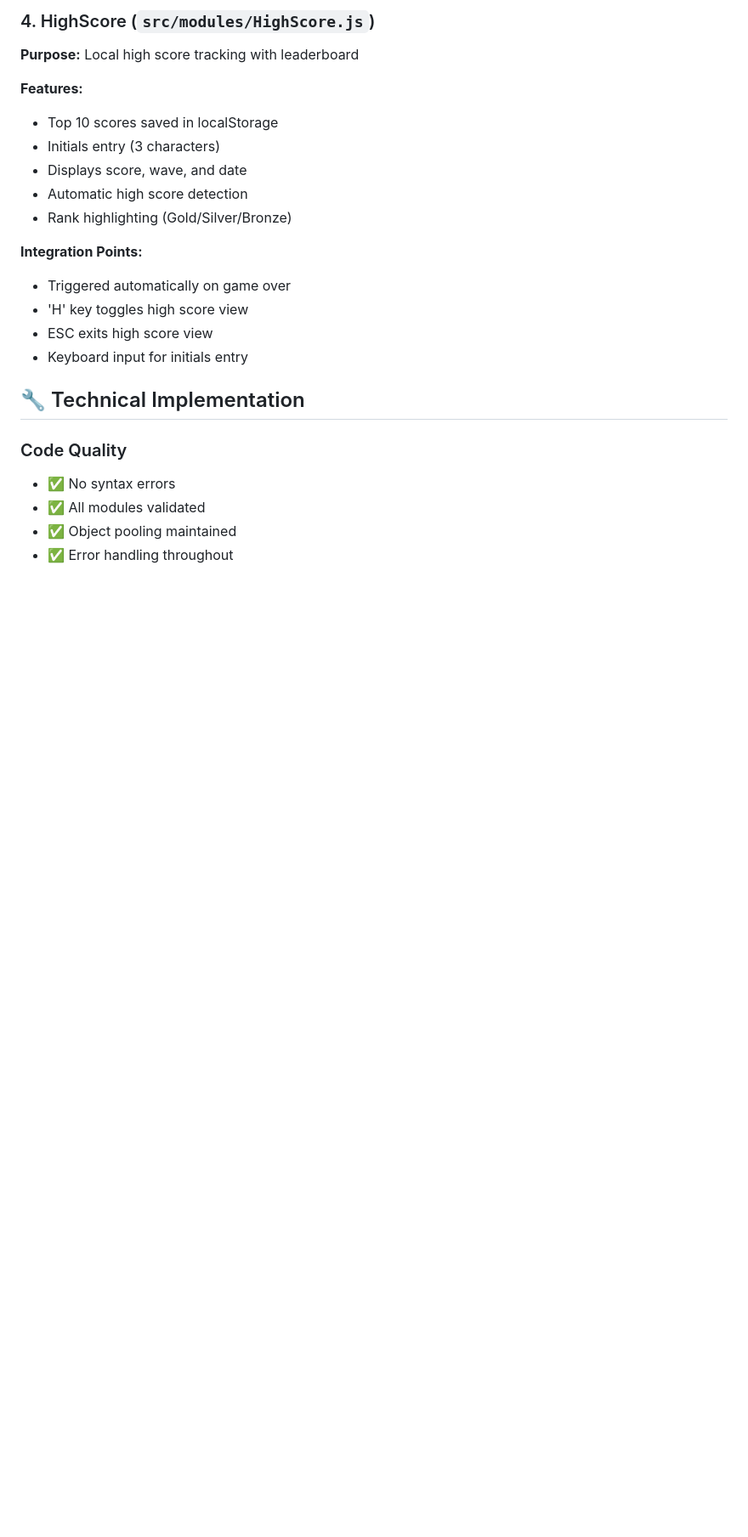
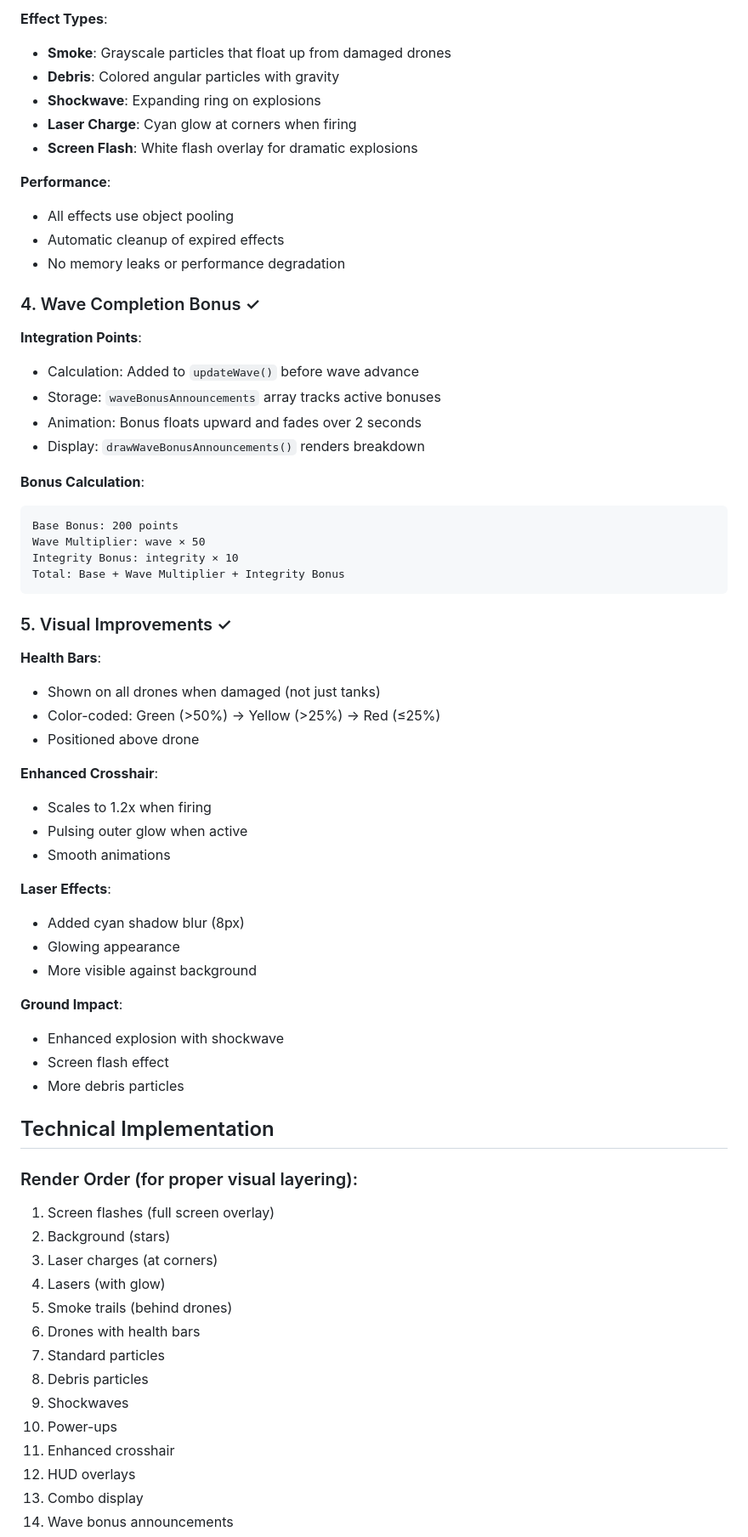
Before and after one commit to S3OPS/1stgame, a Markdown page: INTEGRATION_SUMMARY.md, the part around one of its changes. Shown at 85% size. Drawn GitHub-style; blank space fills up the shorter version.

````diff
--- a/INTEGRATION_SUMMARY.md
+++ b/INTEGRATION_SUMMARY.md
@@ -57,24 +63,69 @@ All four modules have been successfully integrated into the main game with compr
 
-### 4. HighScore (`src/modules/HighScore.js`)
-**Purpose:** Local high score tracking with leaderboard
+**Effect Types**:
+- **Smoke**: Grayscale particles that float up from damaged drones
+- **Debris**: Colored angular particles with gravity
+- **Shockwave**: Expanding ring on explosions
+- **Laser Charge**: Cyan glow at corners when firing
+- **Screen Flash**: White flash overlay for dramatic explosions
 
-**Features:**
-- Top 10 scores saved in localStorage
-- Initials entry (3 characters)
-- Displays score, wave, and date
-- Automatic high score detection
-- Rank highlighting (Gold/Silver/Bronze)
+**Performance**:
+- All effects use object pooling
+- Automatic cleanup of expired effects
+- No memory leaks or performance degradation
 
-**Integration Points:**
-- Triggered automatically on game over
-- 'H' key toggles high score view
-- ESC exits high score view
-- Keyboard input for initials entry
+### 4. Wave Completion Bonus ✓
 
-## 🔧 Technical Implementation
+**Integration Points**:
+- Calculation: Added to `updateWave()` before wave advance
+- Storage: `waveBonusAnnouncements` array tracks active bonuses
+- Animation: Bonus floats upward and fades over 2 seconds
+- Display: `drawWaveBonusAnnouncements()` renders breakdown
 
-### Code Quality
-- ✅ No syntax errors
-- ✅ All modules validated
-- ✅ Object pooling maintained
-- ✅ Error handling throughout
+**Bonus Calculation**:
+```
+Base Bonus: 200 points
+Wave Multiplier: wave × 50
+Integrity Bonus: integrity × 10
+Total: Base + Wave Multiplier + Integrity Bonus
+```
+
+### 5. Visual Improvements ✓
+
+**Health Bars**:
+- Shown on all drones when damaged (not just tanks)
+- Color-coded: Green (>50%) → Yellow (>25%) → Red (≤25%)
+- Positioned above drone
+
+**Enhanced Crosshair**:
+- Scales to 1.2x when firing
+- Pulsing outer glow when active
+- Smooth animations
+
+**Laser Effects**:
+- Added cyan shadow blur (8px)
+- Glowing appearance
+- More visible against background
+
+**Ground Impact**:
+- Enhanced explosion with shockwave
+- Screen flash effect
+- More debris particles
+
+## Technical Implementation
+
+### Render Order (for proper visual layering):
+1. Screen flashes (full screen overlay)
+2. Background (stars)
+3. Laser charges (at corners)
+4. Lasers (with glow)
+5. Smoke trails (behind drones)
+6. Drones with health bars
+7. Standard particles
+8. Debris particles
+9. Shockwaves
+10. Power-ups
+11. Enhanced crosshair
+12. HUD overlays
+13. Combo display
+14. Wave bonus announcements
+
````
Also changed, not shown: other parts of INTEGRATION_SUMMARY.md (+184 -142 lines).
